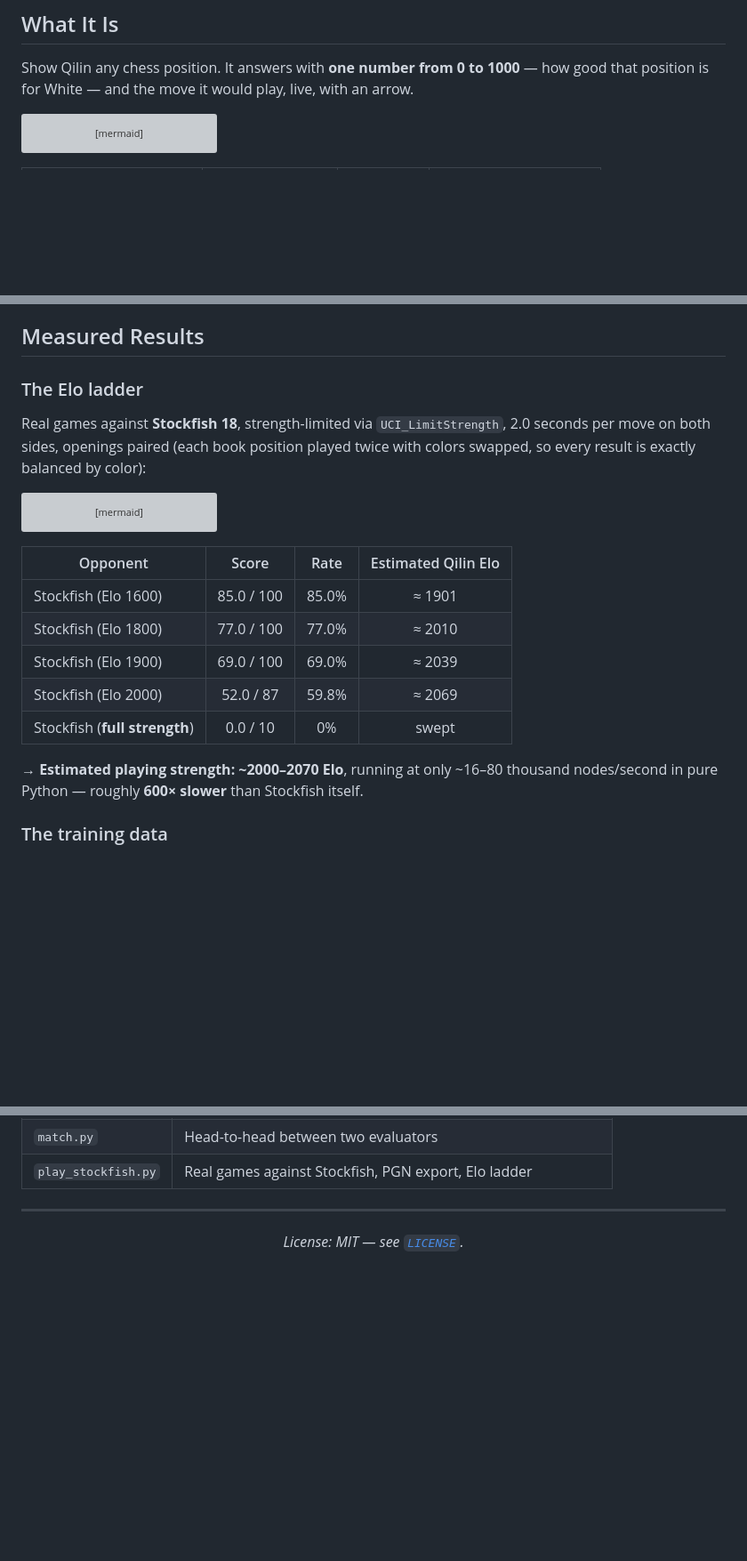
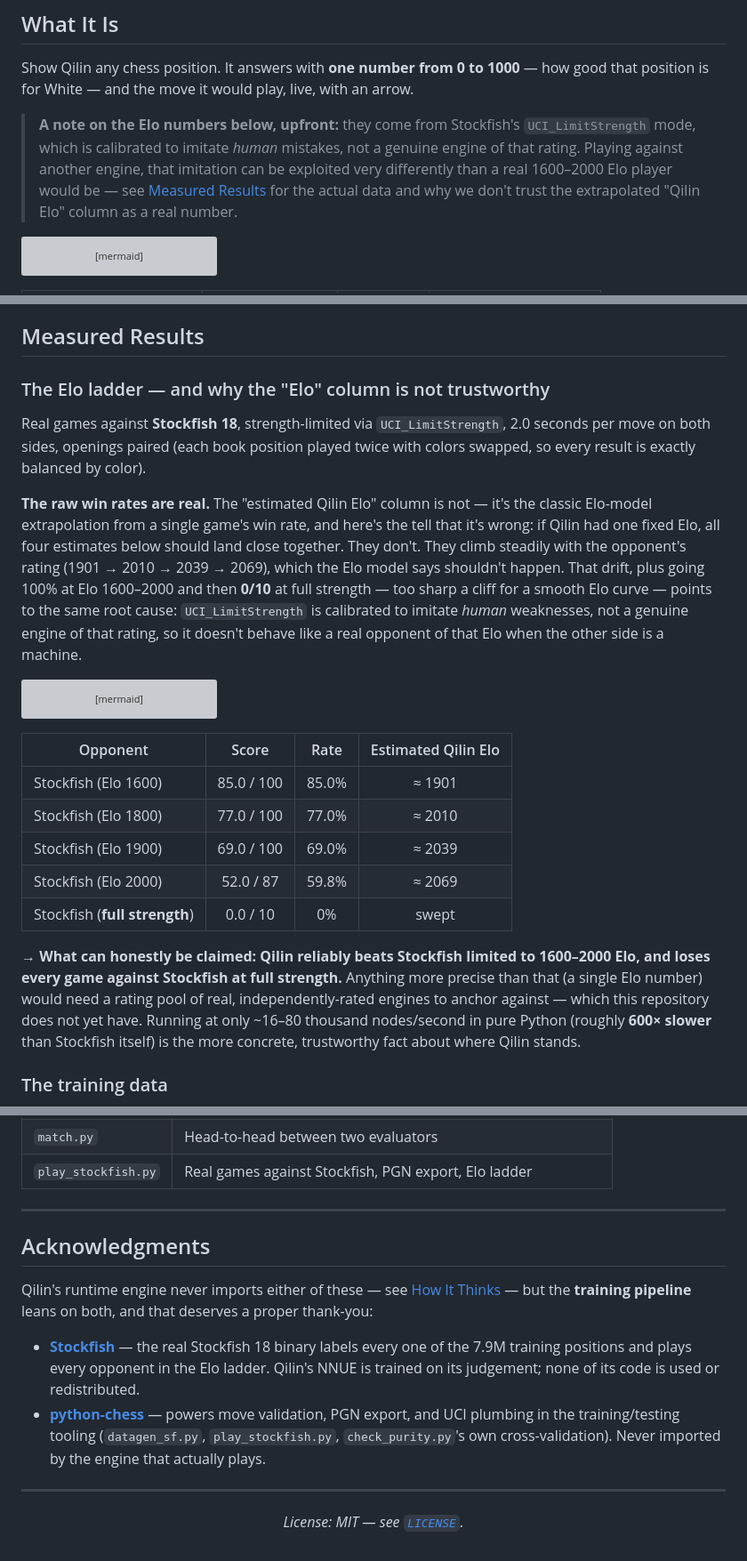
Before and after one commit to HoangKhangCoder/Qilin-Chess-Engine-v1, a Markdown page: README.md, 3 parts joined by grey strips. Shown at 89% size. GitHub-like rendering; blank space fills up the shorter version; grey boxes are pictures that could not be loaded.

Commit message:
README: be honest about the Elo ladder's methodology, credit Stockfish/python-chess
The four "estimated Qilin Elo" values (1901/2010/2039/2069) climb steadily
with opponent strength - if Qilin had one fixed Elo they should land close
together, since that's what the Elo model assumes. That drift, plus 100%
at Elo 1600-2000 followed by 0/10 at full strength, points to the real
cause: UCI_LimitStrength is calibrated to imitate human mistakes, not a
genuine engine of that rating, so it doesn't behave like a real opponent
of that Elo against another engine. Raw win rates are kept (they're real);
the extrapolated Elo column is now explicitly flagged as untrustworthy
instead of stated as fact. Badge changed from a hard Elo claim to "beats
Stockfish limited to 1600-2000".

Also: new tagline (Neural Networks + Python), and an Acknowledgments
section crediting Stockfish (training-data labeling) and python-chess
(training/testing tooling) - neither is imported by the runtime engine,
so no licensing concern from crediting them.

Co-Authored-By: Claude Sonnet 5 <noreply@anthropic.com>

````diff
--- a/README.md
+++ b/README.md
@@ -38,6 +38,13 @@ No chess library. No borrowed engine. Every rule, every search, every evaluation
 
 Show Qilin any chess position. It answers with **one number from 0 to 1000** — how good
 that position is for White — and the move it would play, live, with an arrow.
+
+> **A note on the Elo numbers below, upfront:** they come from Stockfish's
+> `UCI_LimitStrength` mode, which is calibrated to imitate *human* mistakes, not a
+> genuine engine of that rating. Playing against another engine, that imitation can be
+> exploited very differently than a real 1600–2000 Elo player would be — see
+> [Measured Results](#measured-results) for the actual data and why we don't trust the
+> extrapolated "Qilin Elo" column as a real number.
 
 ```mermaid
 flowchart LR
@@ -106,11 +113,21 @@ ones that turned out embarrassing (see [Under Repair](#under-repair)).
 
 ## Measured Results
 
-### The Elo ladder
+### The Elo ladder — and why the "Elo" column is not trustworthy
 
 Real games against **Stockfish 18**, strength-limited via `UCI_LimitStrength`, 2.0 seconds
 per move on both sides, openings paired (each book position played twice with colors
-swapped, so every result is exactly balanced by color):
+swapped, so every result is exactly balanced by color).
+
+**The raw win rates are real.** The "estimated Qilin Elo" column is not — it's the classic
+Elo-model extrapolation from a single game's win rate, and here's the tell that it's
+wrong: if Qilin had one fixed Elo, all four estimates below should land close together.
+They don't. They climb steadily with the opponent's rating (1901 → 2010 → 2039 → 2069),
+which the Elo model says shouldn't happen. That drift, plus going 100% at Elo 1600–2000
+and then **0/10** at full strength — too sharp a cliff for a smooth Elo curve — points to
+the same root cause: `UCI_LimitStrength` is calibrated to imitate *human* weaknesses, not
+a genuine engine of that rating, so it doesn't behave like a real opponent of that Elo when
+the other side is a machine.
 
 ```mermaid
 xychart-beta
@@ -128,8 +145,12 @@ xychart-beta
 | Stockfish (Elo 2000) | 52.0 / 87 | 59.8% | ≈ 2069 |
 | Stockfish (**full strength**) | 0.0 / 10 | 0% | swept |
 
-**→ Estimated playing strength: ~2000–2070 Elo**, running at only ~16–80 thousand
-nodes/second in pure Python — roughly **600× slower** than Stockfish itself.
+**→ What can honestly be claimed: Qilin reliably beats Stockfish limited to 1600–2000
+Elo, and loses every game against Stockfish at full strength.** Anything more precise
+than that (a single Elo number) would need a rating pool of real, independently-rated
+engines to anchor against — which this repository does not yet have. Running at only
+~16–80 thousand nodes/second in pure Python (roughly **600× slower** than Stockfish
+itself) is the more concrete, trustworthy fact about where Qilin stands.
 
 ### The training data
 
@@ -264,6 +285,22 @@ python3 play_stockfish.py --games 100 --ladder 1600,1800,2000,2200 --time 2.0 --
 
 ---
 
+## Acknowledgments
+
+Qilin's runtime engine never imports either of these — see
+[How It Thinks](#how-it-thinks) — but the **training pipeline** leans on both, and that
+deserves a proper thank-you:
+
+- **[Stockfish](https://stockfishchess.org/)** — the real Stockfish 18 binary labels every
+  one of the 7.9M training positions and plays every opponent in the Elo ladder. Qilin's
+  NNUE is trained on its judgement; none of its code is used or redistributed.
+- **[python-chess](https://python-chess.readthedocs.io/)** — powers move validation, PGN
+  export, and UCI plumbing in the training/testing tooling (`datagen_sf.py`,
+  `play_stockfish.py`, `check_purity.py`'s own cross-validation). Never imported by the
+  engine that actually plays.
+
+---
+
 <div align="center">
 
 *License: MIT — see [`LICENSE`](LICENSE).*
````
Also changed, not shown: other parts of README.md (+3 -3 lines).
